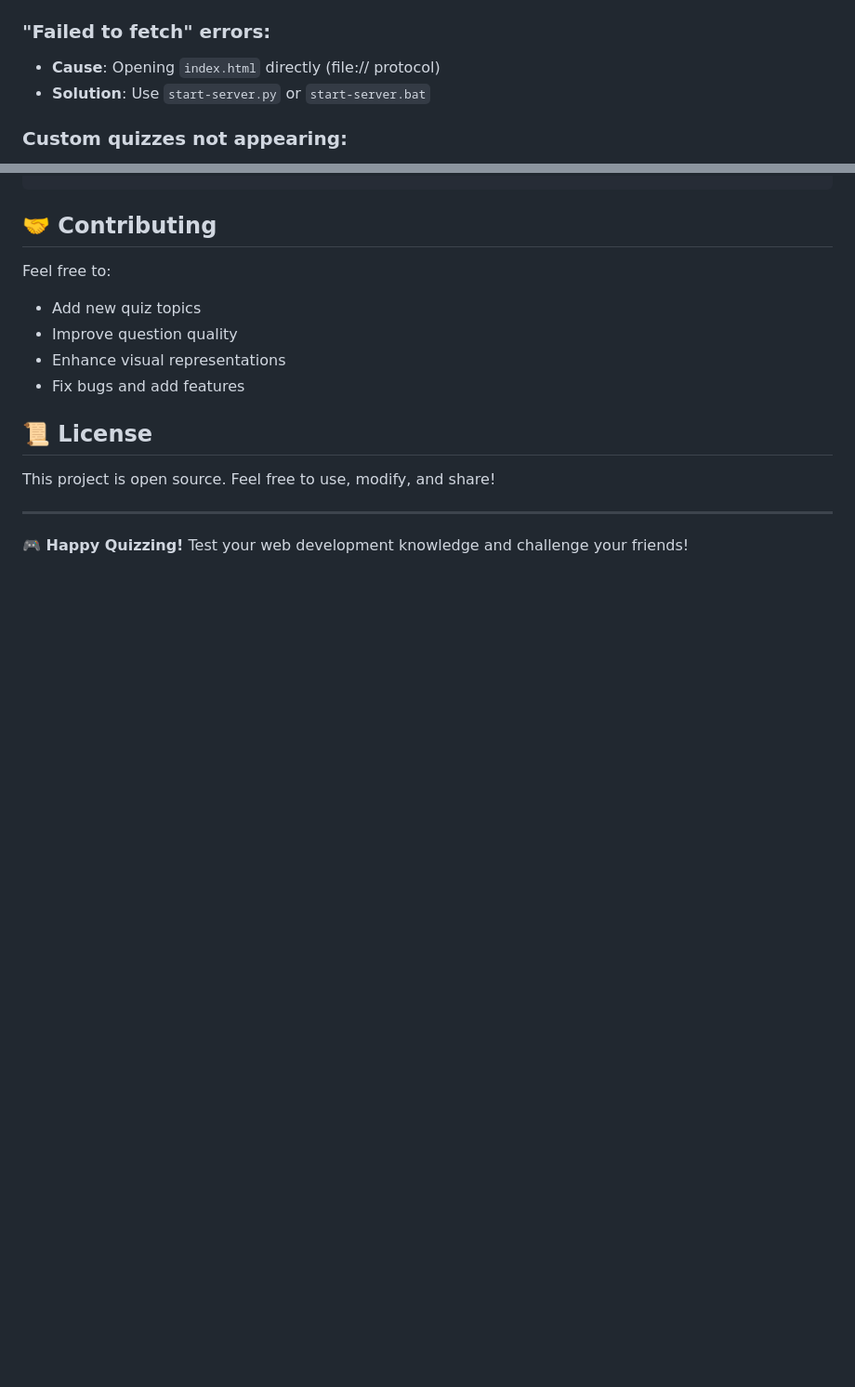
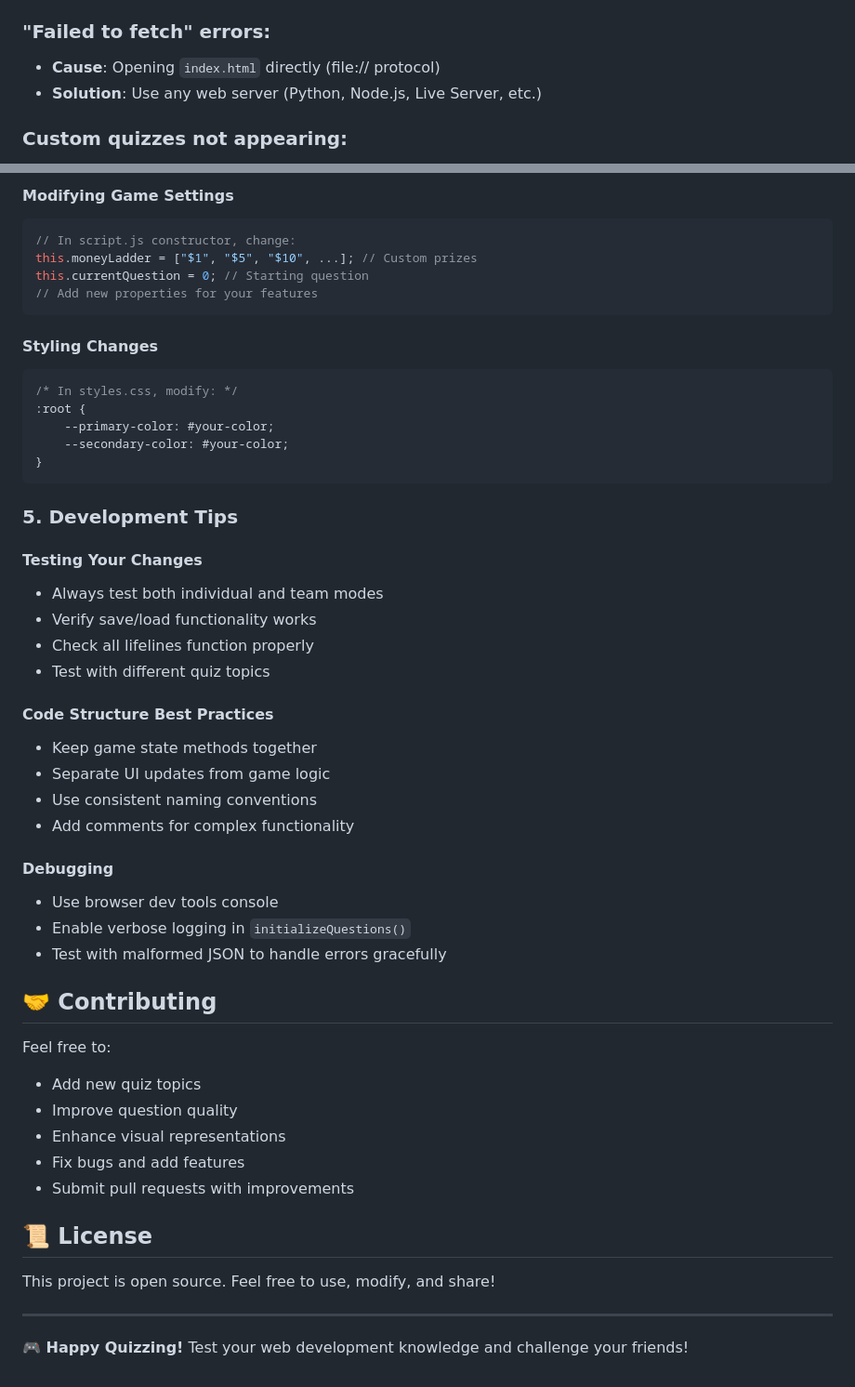
Before and after one commit to diabeatz96/Wheel-of-Fortune-Web-Game, a Markdown page: README.md, 2 parts joined by grey strips. Shown: that part at 93% size. Drawn GitHub-style; blank space fills up the shorter version.

````diff
--- a/README.md
+++ b/README.md
@@ -109,7 +107,7 @@ See `quizzes/README.md` for detailed instructions.
 
 ### "Failed to fetch" errors:
 - **Cause**: Opening `index.html` directly (file:// protocol)
-- **Solution**: Use `start-server.py` or `start-server.bat`
+- **Solution**: Use any web server (Python, Node.js, Live Server, etc.)
 
 ### Custom quizzes not appearing:
 - Ensure `quizzes.json` manifest includes your quiz
@@ -141,3 +262,38 @@ Wheel of Fortune Web Game/
+#### Modifying Game Settings
+```javascript
+// In script.js constructor, change:
+this.moneyLadder = ["$1", "$5", "$10", ...]; // Custom prizes
+this.currentQuestion = 0; // Starting question
+// Add new properties for your features
+```
+
+#### Styling Changes
+```css
+/* In styles.css, modify: */
+:root {
+    --primary-color: #your-color;
+    --secondary-color: #your-color;
+}
+```
+
+### 5. Development Tips
+
+#### Testing Your Changes
+- Always test both individual and team modes
+- Verify save/load functionality works
+- Check all lifelines function properly
+- Test with different quiz topics
+
+#### Code Structure Best Practices
+- Keep game state methods together
+- Separate UI updates from game logic
+- Use consistent naming conventions
+- Add comments for complex functionality
+
+#### Debugging
+- Use browser dev tools console
+- Enable verbose logging in `initializeQuestions()`
+- Test with malformed JSON to handle errors gracefully
 
 ## 🤝 Contributing
 
@@ -146,6 +302,7 @@ Feel free to:
 - Improve question quality
 - Enhance visual representations
 - Fix bugs and add features
+- Submit pull requests with improvements
 
 ## 📜 License
 
````
Also changed, not shown: other parts of README.md (+143 -22 lines).
